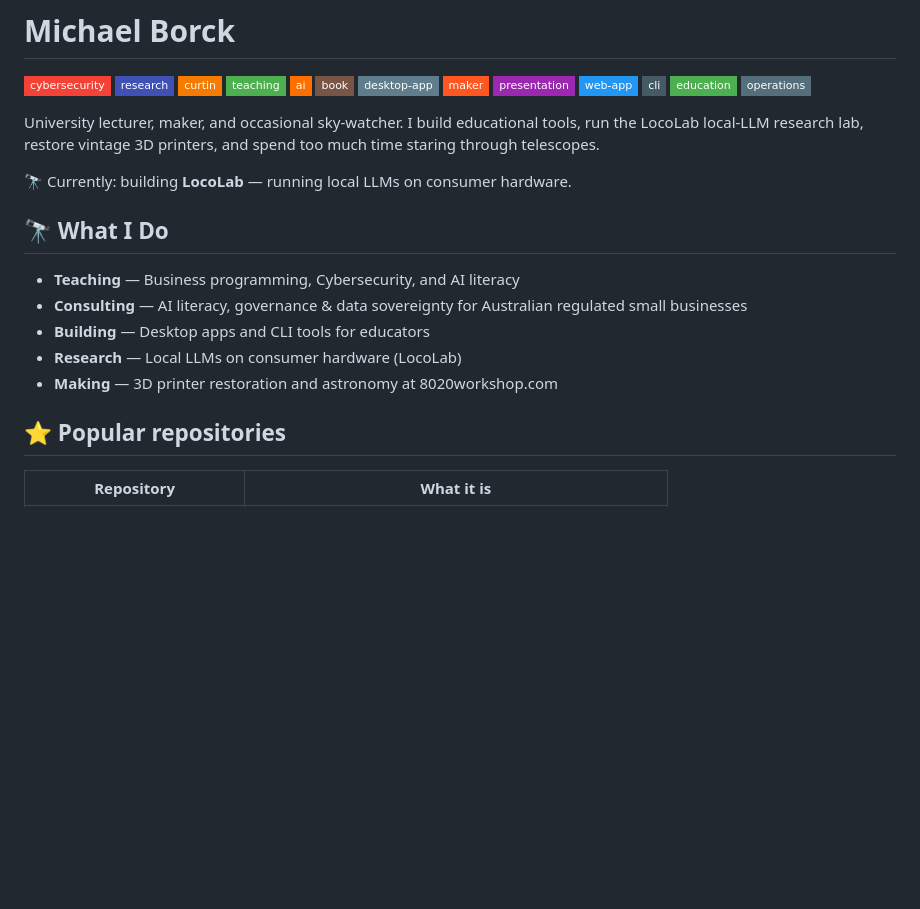
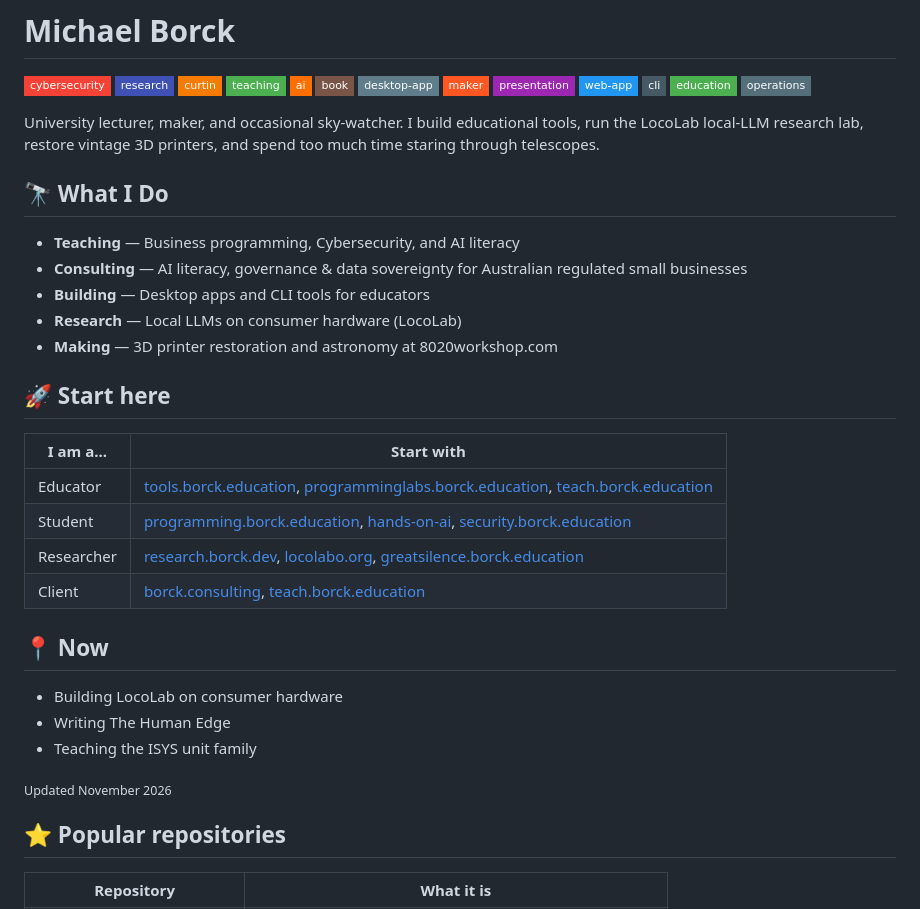
Before and after one commit to michael-borck/michael-borck, a Markdown page: README.md, the part around one of its changes. Drawn GitHub-style; badges without logos; blank space fills up the shorter version.

```diff
--- a/README.md
+++ b/README.md
@@ -6,8 +6,6 @@
 
 University lecturer, maker, and occasional sky-watcher. I build educational tools, run the LocoLab local-LLM research lab, restore vintage 3D printers, and spend too much time staring through telescopes.
 
-🔭 Currently: building **LocoLab** — running local LLMs on consumer hardware.
-
 ## 🔭 What I Do
 
 - **Teaching** — Business programming, Cybersecurity, and AI literacy
@@ -15,6 +13,23 @@ University lecturer, maker, and occasional sky-watcher. I build educational tool
 - **Building** — Desktop apps and CLI tools for educators
 - **Research** — Local LLMs on consumer hardware (LocoLab)
 - **Making** — 3D printer restoration and astronomy at 8020workshop.com
+
+## 🚀 Start here
+
+| I am a... | Start with |
+|-----------|------------|
+| Educator | [tools.borck.education](https://tools.borck.education), [programminglabs.borck.education](https://programminglabs.borck.education), [teach.borck.education](https://teach.borck.education) |
+| Student | [programming.borck.education](https://programming.borck.education), [hands-on-ai](https://michael-borck.github.io/hands-on-ai/), [security.borck.education](https://security.borck.education) |
+| Researcher | [research.borck.dev](https://research.borck.dev), [locolabo.org](https://locolabo.org), [greatsilence.borck.education](https://greatsilence.borck.education) |
+| Client | [borck.consulting](https://borck.consulting), [teach.borck.education](https://teach.borck.education) |
+
+## 📍 Now
+
+- Building LocoLab on consumer hardware
+- Writing The Human Edge
+- Teaching the ISYS unit family
+
+<sub>Updated November 2026</sub>
 
 ## ⭐ Popular repositories
 
```
Also changed, not shown: other parts of README.md (+47 -2 lines), assets/books/books-contact-sheet.jpg (added), assets/books/books-covers.gif (added).
